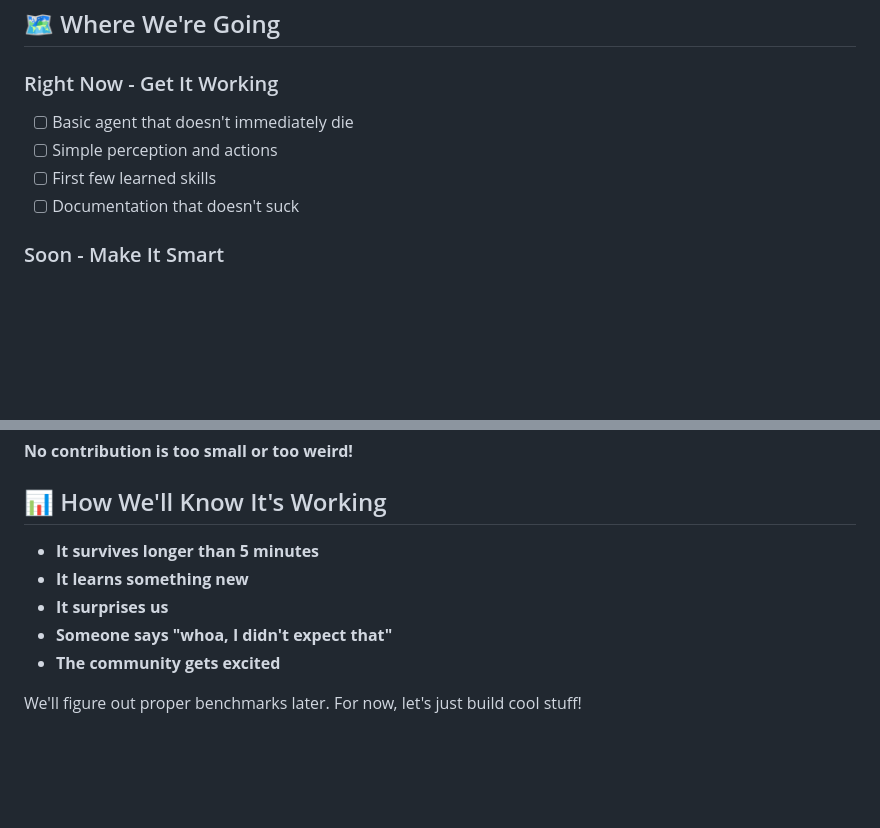
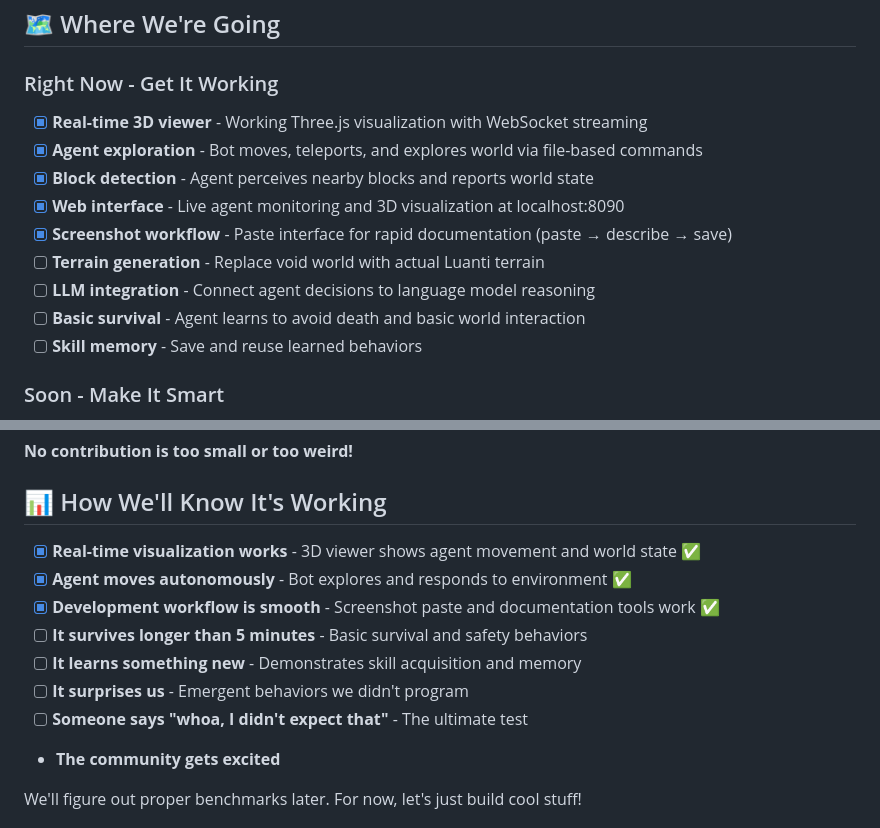
Before and after one commit to toddllm/luanti-voyager, a Markdown page: README.md, 2 parts joined by grey strips. Drawn GitHub-style; blank space fills up the shorter version.

Commit message:
Update README with current working status and completed features
- Updated 'Right Now - Get It Working' section with completed items
- Added checkmarks for working 3D viewer, agent exploration, and documentation workflow
- Updated 'How We'll Know It's Working' section with current achievements
- Clearly marked completed vs pending features for project transparency

Shows significant progress: real-time visualization, autonomous agent movement,
and streamlined development workflow are all functional.

🤖 Generated with [Claude Code](https://claude.ai/code)

Co-Authored-By: Claude <noreply@anthropic.com>

```diff
--- a/README.md
+++ b/README.md
@@ -98,10 +98,15 @@ That's it! The agent will start exploring. Want to use GPT-4? Set your API key.
 ## 🗺️ Where We're Going
 
 ### Right Now - Get It Working
-- [ ] Basic agent that doesn't immediately die
-- [ ] Simple perception and actions
-- [ ] First few learned skills
-- [ ] Documentation that doesn't suck
+- [x] **Real-time 3D viewer** - Working Three.js visualization with WebSocket streaming
+- [x] **Agent exploration** - Bot moves, teleports, and explores world via file-based commands
+- [x] **Block detection** - Agent perceives nearby blocks and reports world state
+- [x] **Web interface** - Live agent monitoring and 3D visualization at localhost:8090
+- [x] **Screenshot workflow** - Paste interface for rapid documentation (paste → describe → save)
+- [ ] **Terrain generation** - Replace void world with actual Luanti terrain
+- [ ] **LLM integration** - Connect agent decisions to language model reasoning
+- [ ] **Basic survival** - Agent learns to avoid death and basic world interaction
+- [ ] **Skill memory** - Save and reuse learned behaviors
 
 ### Soon - Make It Smart
 - [ ] Better LLM integration
@@ -148,10 +153,13 @@ luanti-voyager/
 
 ## 📊 How We'll Know It's Working
 
-- **It survives longer than 5 minutes**
-- **It learns something new**
-- **It surprises us**
-- **Someone says "whoa, I didn't expect that"**
+- [x] **Real-time visualization works** - 3D viewer shows agent movement and world state ✅
+- [x] **Agent moves autonomously** - Bot explores and responds to environment ✅
+- [x] **Development workflow is smooth** - Screenshot paste and documentation tools work ✅
+- [ ] **It survives longer than 5 minutes** - Basic survival and safety behaviors
+- [ ] **It learns something new** - Demonstrates skill acquisition and memory
+- [ ] **It surprises us** - Emergent behaviors we didn't program
+- [ ] **Someone says "whoa, I didn't expect that"** - The ultimate test
 - **The community gets excited**
 
 We'll figure out proper benchmarks later. For now, let's just build cool stuff!
```
